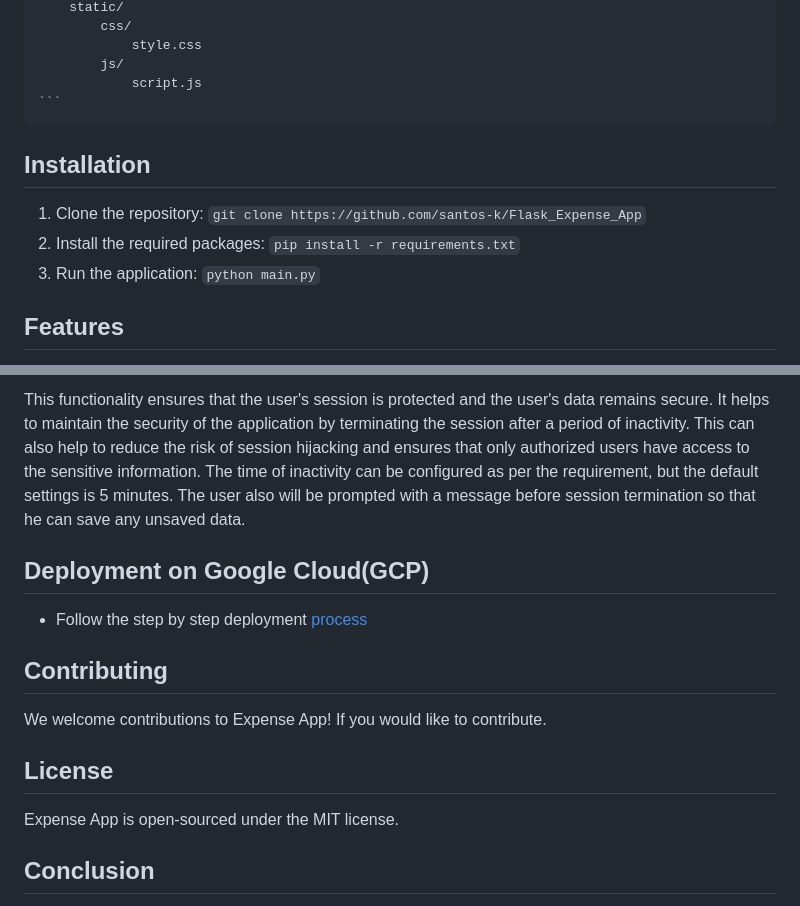
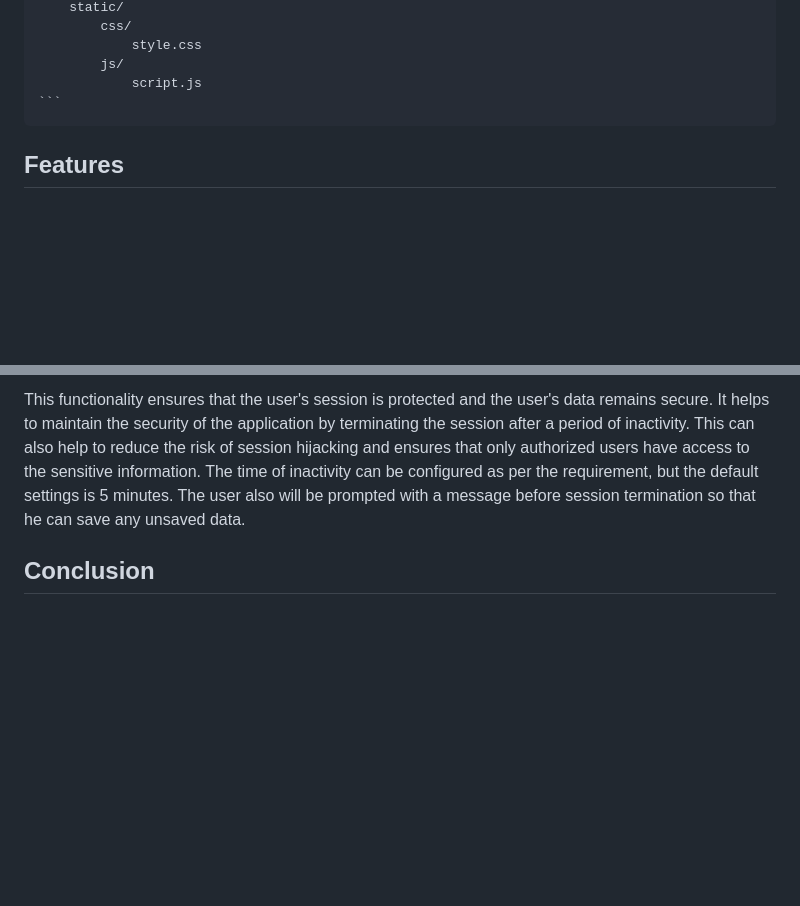
Before and after one commit to Msg05/flask-expense-tracker, a Markdown page: README.md, 2 parts joined by grey strips. GitHub-like rendering; blank space fills up the shorter version.

Commit message:
Revise README by removing sections
Removed installation, deployment, contributing, and license sections from README.

````diff
--- a/README.md
+++ b/README.md
@@ -51,11 +51,6 @@ powerful expense tracking, analysis and visualization features. It also allows t
             js/
                 script.js
     ```
-
-## Installation
-1. Clone the repository: `git clone https://github.com/santos-k/Flask_Expense_App`
-2. Install the required packages: `pip install -r requirements.txt`
-3. Run the application: `python main.py`
 
 ## Features
 - User-friendly login and registration system that ensures secure access to the application. Users can log in with their correct credentials or register for a new account.
@@ -193,15 +188,5 @@ This can also help to reduce the risk of session hijacking and ensures that only
 The time of inactivity can be configured as per the requirement, but the default settings is 5 minutes.
 The user also will be prompted with a message before session termination so that he can save any unsaved data.
 
-## Deployment on Google Cloud(GCP)
-- Follow the step by step deployment [process](https://github.com/santos-k/Notes/blob/main/Deploy_Portfolio_on_GCP.md)
-
-
-## Contributing
-We welcome contributions to Expense App! If you would like to contribute.
-
-## License
-Expense App is open-sourced under the MIT license.
-
 ## Conclusion
 Expense App is a powerful and user-friendly expense tracking application that helps users to effectively manage their financial transactions and reach their financial goals. The application provides a comprehensive and easy-to-use interface that allows users to record, track, and analyze their expenses. With advanced data visualization and analysis tools, users can gain a deeper understanding of their financial data and make informed financial decisions. The application also features a secure login and registration system, a user-friendly profile management system, and a convenient contact page for support and feedback. By utilizing the features and capabilities of Expense App, users can take control of their finances and achieve financial success.
````
